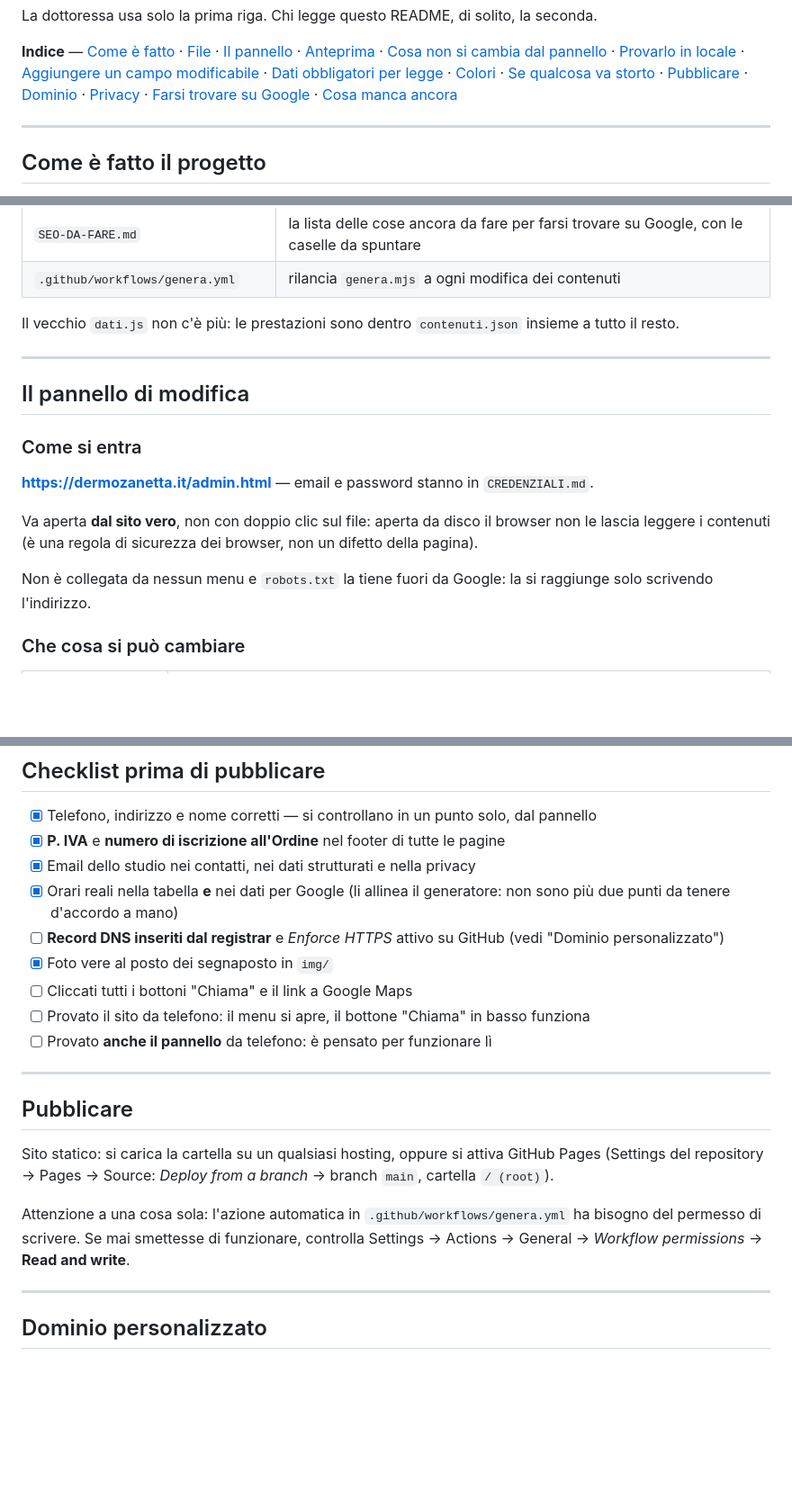
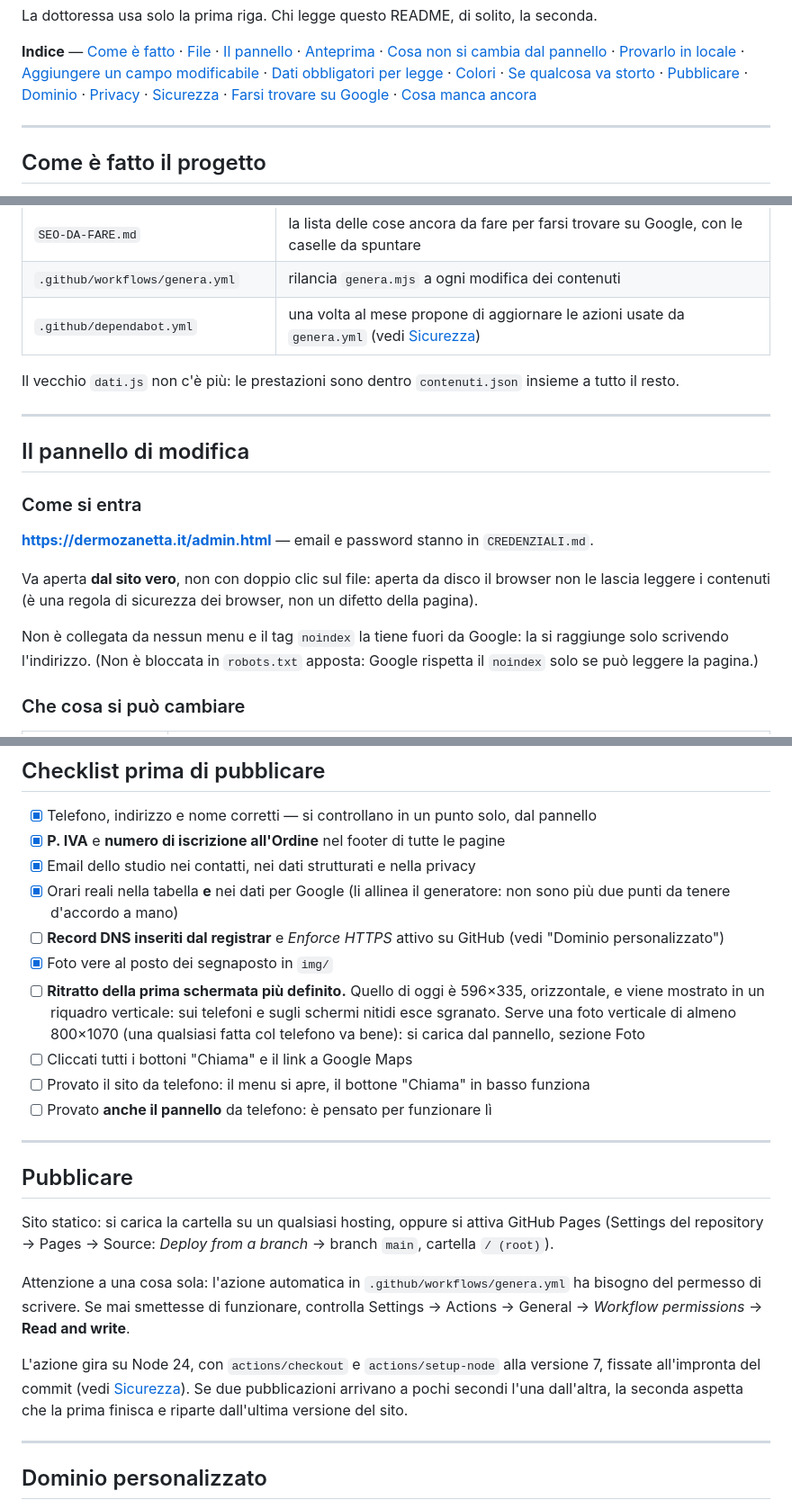
Before and after one commit to filippoborioli-ai/dermoZanetta---easy, a Markdown page: README.md, 3 parts joined by grey strips. Shown at 90% size. Rendered like a GitHub page; blank space fills up the shorter version.

```diff
--- a/README.md
+++ b/README.md
@@ -24,7 +24,7 @@ La dottoressa usa solo la prima riga. Chi legge questo README, di solito, la sec
 [Provarlo in locale](#provare-il-sito-in-locale) · [Aggiungere un campo modificabile](#aggiungere-un-campo-modificabile) ·
 [Dati obbligatori per legge](#dati-obbligatori-per-legge) · [Colori](#colori) ·
 [Se qualcosa va storto](#se-qualcosa-va-storto) · [Pubblicare](#pubblicare) ·
-[Dominio](#dominio-personalizzato) · [Privacy](#privacy) ·
+[Dominio](#dominio-personalizzato) · [Privacy](#privacy) · [Sicurezza](#sicurezza) ·
 [Farsi trovare su Google](#farsi-trovare-su-google-per-dermatologo-verbania) · [Cosa manca ancora](SEO-DA-FARE.md)
 
 ---
@@ -115,6 +115,7 @@ generazione**: modificarlo a mano è tempo perso.
 | `CREDENZIALI.md` | email e password del pannello. **Non è su GitHub**, sta in `.gitignore` |
 | `SEO-DA-FARE.md` | la lista delle cose ancora da fare per farsi trovare su Google, con le caselle da spuntare |
 | `.github/workflows/genera.yml` | rilancia `genera.mjs` a ogni modifica dei contenuti |
+| `.github/dependabot.yml` | una volta al mese propone di aggiornare le azioni usate da `genera.yml` (vedi [Sicurezza](#sicurezza)) |
 
 Il vecchio `dati.js` non c'è più: le prestazioni sono dentro `contenuti.json`
 insieme a tutto il resto.
@@ -131,8 +132,9 @@ Va aperta **dal sito vero**, non con doppio clic sul file: aperta da disco il
 browser non le lascia leggere i contenuti (è una regola di sicurezza dei browser,
 non un difetto della pagina).
 
-Non è collegata da nessun menu e `robots.txt` la tiene fuori da Google: la si
-raggiunge solo scrivendo l'indirizzo.
+Non è collegata da nessun menu e il tag `noindex` la tiene fuori da Google: la si
+raggiunge solo scrivendo l'indirizzo. (Non è bloccata in `robots.txt` apposta:
+Google rispetta il `noindex` solo se può leggere la pagina.)
 
 ### Che cosa si può cambiare
 
@@ -382,6 +394,10 @@ a mano.
 - [ ] **Record DNS inseriti dal registrar** e *Enforce HTTPS* attivo su GitHub
   (vedi "Dominio personalizzato")
 - [x] Foto vere al posto dei segnaposto in `img/`
+- [ ] **Ritratto della prima schermata più definito.** Quello di oggi è 596×335,
+  orizzontale, e viene mostrato in un riquadro verticale: sui telefoni e sugli
+  schermi nitidi esce sgranato. Serve una foto verticale di almeno 800×1070
+  (una qualsiasi fatta col telefono va bene): si carica dal pannello, sezione Foto
 - [ ] Cliccati tutti i bottoni "Chiama" e il link a Google Maps
 - [ ] Provato il sito da telefono: il menu si apre, il bottone "Chiama" in basso funziona
 - [ ] Provato **anche il pannello** da telefono: è pensato per funzionare lì
@@ -397,6 +413,11 @@ branch `main`, cartella `/ (root)`).
 Attenzione a una cosa sola: l'azione automatica in `.github/workflows/genera.yml`
 ha bisogno del permesso di scrivere. Se mai smettesse di funzionare, controlla
 Settings → Actions → General → *Workflow permissions* → **Read and write**.
+
+L'azione gira su Node 24, con `actions/checkout` e `actions/setup-node` alla
+versione 7, fissate all'impronta del commit (vedi [Sicurezza](#sicurezza)).
+Se due pubblicazioni arrivano a pochi secondi l'una dall'altra, la seconda aspetta
+che la prima finisca e riparte dall'ultima versione del sito.
 
 ---
 
```
Also changed, not shown: other parts of README.md (+55 -4 lines), SEO-DA-FARE.md (+9 -1 lines).
